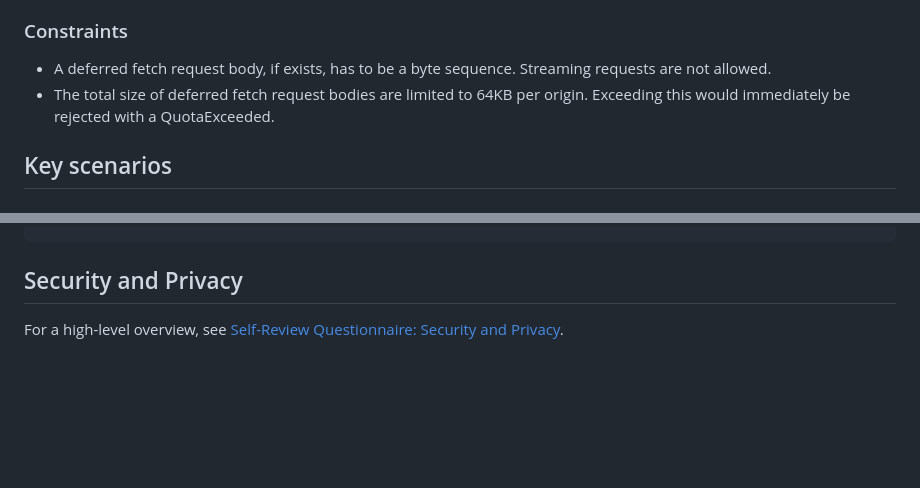
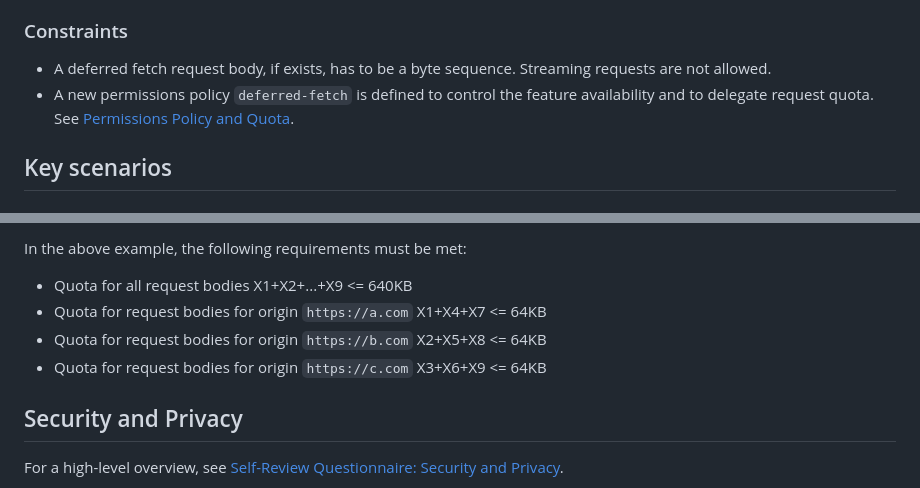
Before and after one commit to WICG/pending-beacon, a Markdown page: docs/fetch-later-api.md, 2 parts joined by grey strips. GitHub-like rendering; blank space fills up the shorter version.

Commit message:
[explainer] Add permissions policy and quota (#91)
Per discussion from https://github.com/WICG/pending-beacon/issues/87#issuecomment-1985358609

```diff
--- a/docs/fetch-later-api.md
+++ b/docs/fetch-later-api.md
@@ -25,7 +25,7 @@ Note that from the point of view of the API user, the exact send time is unknown
 ### Constraints
 
 * A deferred fetch request body, if exists, has to be a byte sequence. Streaming requests are not allowed.
-* The total size of deferred fetch request bodies are limited to 64KB per origin. Exceeding this would immediately be rejected with a QuotaExceeded.
+* A new permissions policy `deferred-fetch` is defined to control the feature availability and to delegate request quota. See [Permissions Policy and Quota](#permissions-policy-and-quota).
 
 ## Key scenarios
 
@@ -147,3 +227,10 @@ class PendingBeacon {
+In the above example, the following requirements must be met:
+
+* Quota for all request bodies X1+X2+...+X9 <= 640KB
+* Quota for request bodies for origin `https://a.com` X1+X4+X7 <= 64KB
+* Quota for request bodies for origin `https://b.com` X2+X5+X8 <= 64KB
+* Quota for request bodies for origin `https://c.com` X3+X6+X9 <= 64KB
+
 ## Security and Privacy
 
 For a high-level overview, see [Self-Review Questionnaire: Security and Privacy](security-privacy-questionnaire.md).
```
Also changed, not shown: other parts of docs/fetch-later-api.md (+80 -0 lines).
